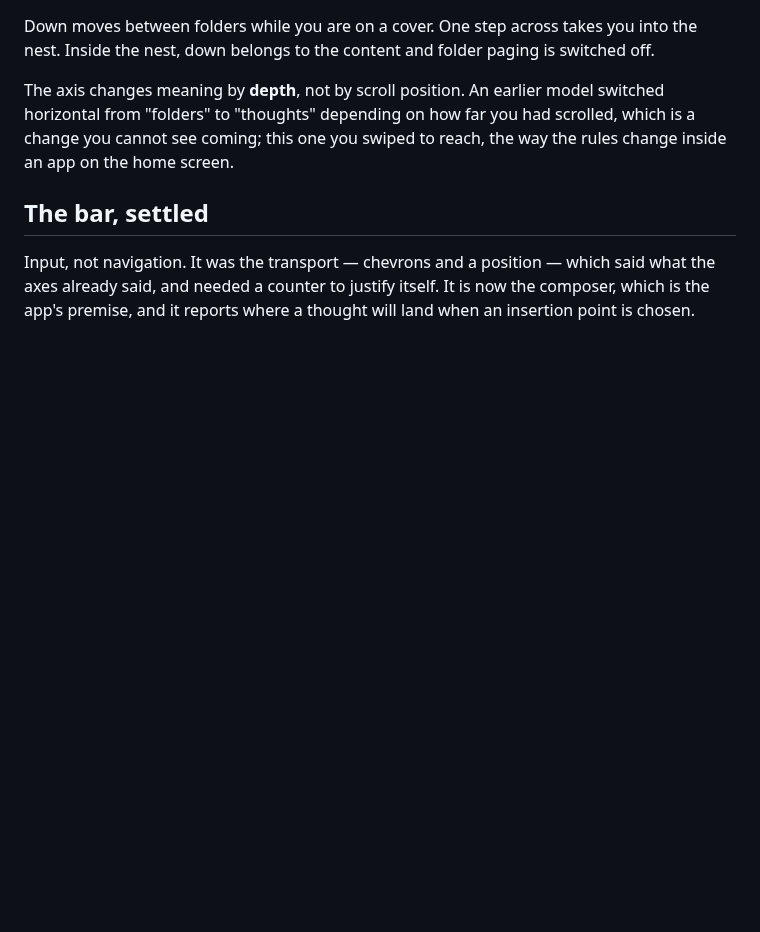
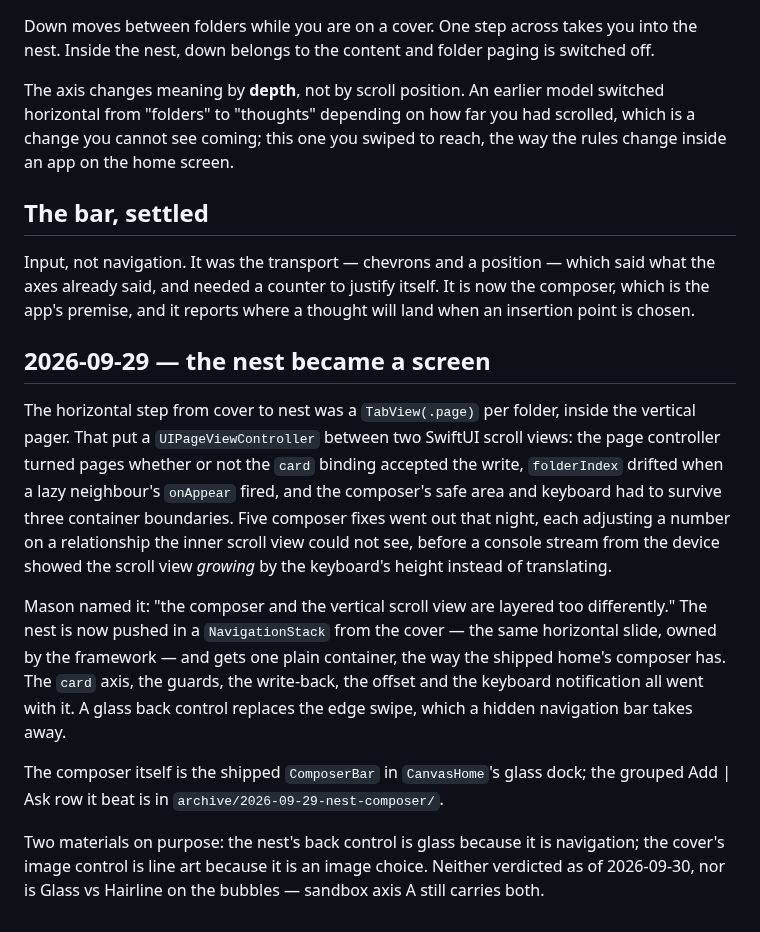
Before and after one commit to mgarcera/Fil, a Markdown page: archive/2026-09-28-paged-home/why.md, the part around the change. Rendered like a GitHub page; blank space fills up the shorter version.

Commit message:
Record the pushed-nest decision in the paged-home archive
Claude-Session: https://claude.ai/code/session_011TZbRd3pntzmiC2p8neXtT

```diff
--- a/archive/2026-09-28-paged-home/why.md
+++ b/archive/2026-09-28-paged-home/why.md
@@ -178,3 +178,26 @@ see coming; this one you swiped to reach, the way the rules change inside an app
 Input, not navigation. It was the transport — chevrons and a position — which said what the axes
 already said, and needed a counter to justify itself. It is now the composer, which is the app's
 premise, and it reports where a thought will land when an insertion point is chosen.
+
+## 2026-09-29 — the nest became a screen
+
+The horizontal step from cover to nest was a `TabView(.page)` per folder, inside the vertical
+pager. That put a `UIPageViewController` between two SwiftUI scroll views: the page controller
+turned pages whether or not the `card` binding accepted the write, `folderIndex` drifted when a
+lazy neighbour's `onAppear` fired, and the composer's safe area and keyboard had to survive
+three container boundaries. Five composer fixes went out that night, each adjusting a number on
+a relationship the inner scroll view could not see, before a console stream from the device
+showed the scroll view *growing* by the keyboard's height instead of translating.
+
+Mason named it: "the composer and the vertical scroll view are layered too differently." The
+nest is now pushed in a `NavigationStack` from the cover — the same horizontal slide, owned by
+the framework — and gets one plain container, the way the shipped home's composer has. The
+`card` axis, the guards, the write-back, the offset and the keyboard notification all went with
+it. A glass back control replaces the edge swipe, which a hidden navigation bar takes away.
+
+The composer itself is the shipped `ComposerBar` in `CanvasHome`'s glass dock; the grouped
+Add | Ask row it beat is in `archive/2026-09-29-nest-composer/`.
+
+Two materials on purpose: the nest's back control is glass because it is navigation; the
+cover's image control is line art because it is an image choice. Neither verdicted as of
+2026-09-30, nor is Glass vs Hairline on the bubbles — sandbox axis A still carries both.
```
